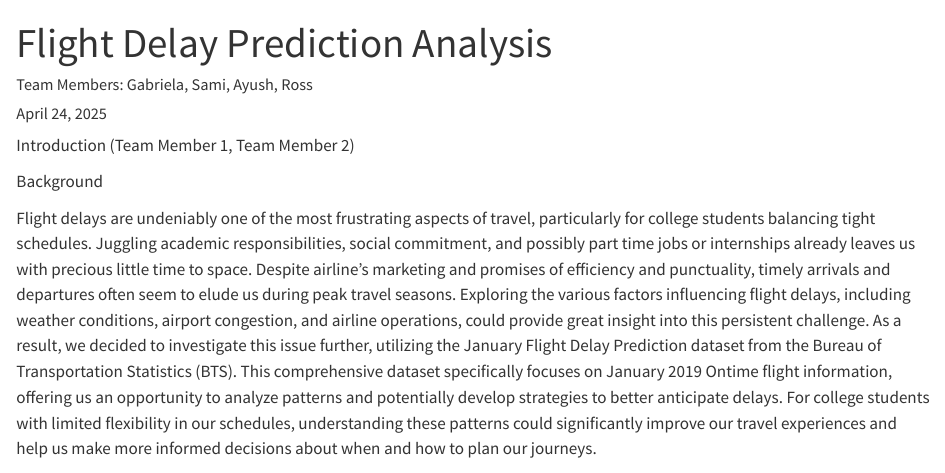
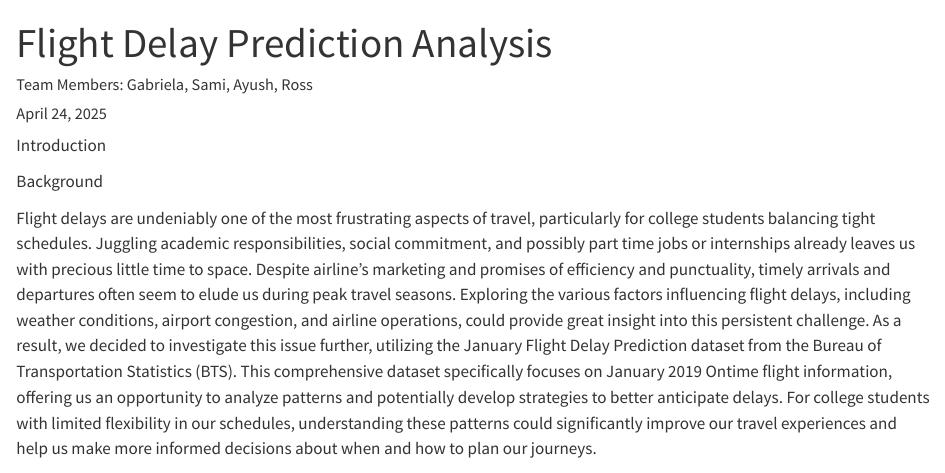
Before and after one commit to sami5436/AirplaneDelays_MachineLearning, a Quarto document (report.qmd): the page in a window 1100 px wide, from its top. Rendered offline with R 4.5, knitr and Pandoc in place of Quarto, with nearby package versions; drawn as R Markdown's standard HTML page in place of the format the file asks for.

Commit message:
Update report.qmd

```diff
--- a/report.qmd
+++ b/report.qmd
@@ -8,7 +8,7 @@ editor:
     wrap: 72
 ---
 
-Introduction (Team Member 1, Team Member 2)
+Introduction
 
 Background
 
```
